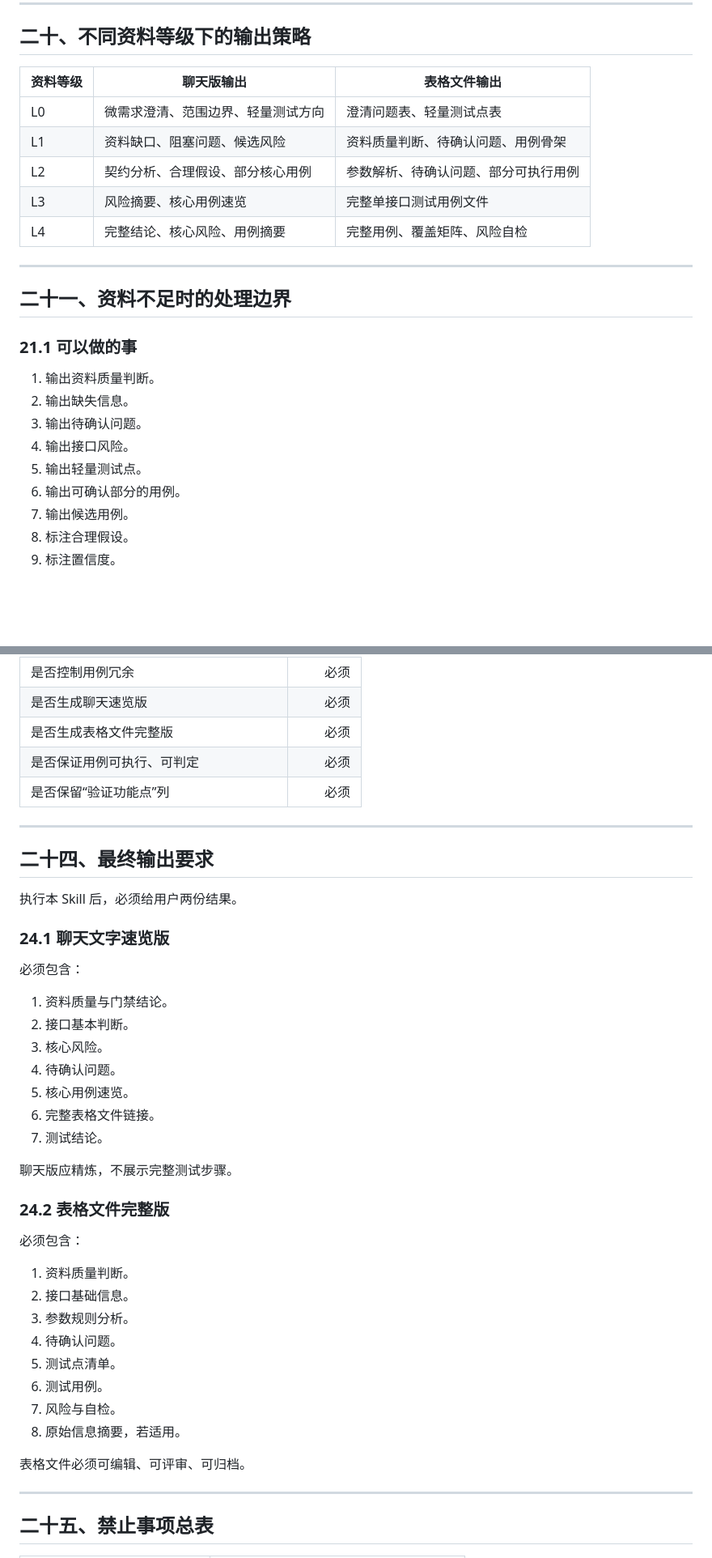
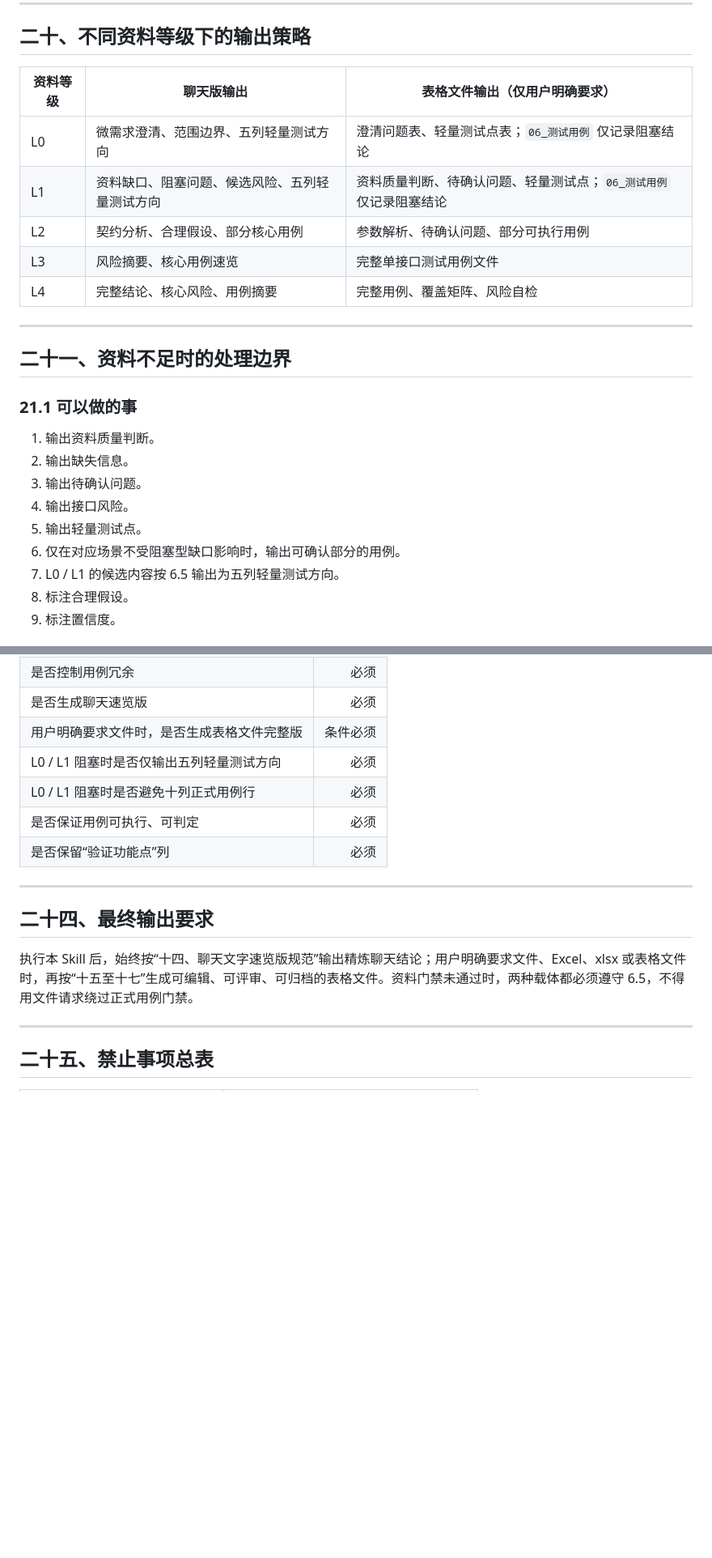
Before and after one commit to Saitamasans/testing-skills, a Markdown page: 单接口用例生成与对齐_完整版Skill_v0.3.md, 2 parts joined by grey strips. Shown at 81% size. Drawn GitHub-style; blank space fills up the shorter version.

Commit message:
refactor: optimize full single-api skill

```diff
--- a/单接口用例生成与对齐_完整版Skill_v0.3.md
+++ b/单接口用例生成与对齐_完整版Skill_v0.3.md
@@ -659,13 +688,13 @@
 
 ## 二十、不同资料等级下的输出策略
 
-| 资料等级 | 聊天版输出             | 表格文件输出             |
-| ---- | ----------------- | ------------------ |
-| L0   | 微需求澄清、范围边界、轻量测试方向 | 澄清问题表、轻量测试点表       |
-| L1   | 资料缺口、阻塞问题、候选风险    | 资料质量判断、待确认问题、用例骨架  |
-| L2   | 契约分析、合理假设、部分核心用例  | 参数解析、待确认问题、部分可执行用例 |
-| L3   | 风险摘要、核心用例速览       | 完整单接口测试用例文件        |
-| L4   | 完整结论、核心风险、用例摘要    | 完整用例、覆盖矩阵、风险自检     |
+| 资料等级 | 聊天版输出                         | 表格文件输出（仅用户明确要求）                         |
+| ---- | ----------------------------- | ---------------------------------------- |
+| L0   | 微需求澄清、范围边界、五列轻量测试方向          | 澄清问题表、轻量测试点表；`06_测试用例` 仅记录阻塞结论       |
+| L1   | 资料缺口、阻塞问题、候选风险、五列轻量测试方向      | 资料质量判断、待确认问题、轻量测试点；`06_测试用例` 仅记录阻塞结论 |
+| L2   | 契约分析、合理假设、部分核心用例              | 参数解析、待确认问题、部分可执行用例                     |
+| L3   | 风险摘要、核心用例速览                   | 完整单接口测试用例文件                            |
+| L4   | 完整结论、核心风险、用例摘要                | 完整用例、覆盖矩阵、风险自检                         |
 
 ---
 
@@ -678,8 +707,8 @@
 3. 输出待确认问题。
 4. 输出接口风险。
 5. 输出轻量测试点。
-6. 输出可确认部分的用例。
-7. 输出候选用例。
+6. 仅在对应场景不受阻塞型缺口影响时，输出可确认部分的用例。
+7. L0 / L1 的候选内容按 6.5 输出为五列轻量测试方向。
 8. 标注合理假设。
 9. 标注置信度。
 
@@ -728,7 +756,9 @@
 | 是否识别并发风险            |   必须 |
 | 是否控制用例冗余            |   必须 |
 | 是否生成聊天速览版           |   必须 |
-| 是否生成表格文件完整版         |   必须 |
+| 用户明确要求文件时，是否生成表格文件完整版 |   条件必须 |
+| L0 / L1 阻塞时是否仅输出五列轻量测试方向 |   必须 |
+| L0 / L1 阻塞时是否避免十列正式用例行 |   必须 |
 | 是否保证用例可执行、可判定       |   必须 |
 | 是否保留“验证功能点”列        |   必须 |
 
@@ -736,36 +766,7 @@
 
 ## 二十四、最终输出要求
 
-执行本 Skill 后，必须给用户两份结果。
-
-### 24.1 聊天文字速览版
-
-必须包含：
-
-1. 资料质量与门禁结论。
-2. 接口基本判断。
-3. 核心风险。
-4. 待确认问题。
-5. 核心用例速览。
-6. 完整表格文件链接。
-7. 测试结论。
-
-聊天版应精炼，不展示完整测试步骤。
-
-### 24.2 表格文件完整版
-
-必须包含：
-
-1. 资料质量判断。
-2. 接口基础信息。
-3. 参数规则分析。
-4. 待确认问题。
-5. 测试点清单。
-6. 测试用例。
-7. 风险与自检。
-8. 原始信息摘要，若适用。
-
-表格文件必须可编辑、可评审、可归档。
+执行本 Skill 后，始终按“十四、聊天文字速览版规范”输出精炼聊天结论；用户明确要求文件、Excel、xlsx 或表格文件时，再按“十五至十七”生成可编辑、可评审、可归档的表格文件。资料门禁未通过时，两种载体都必须遵守 6.5，不得用文件请求绕过正式用例门禁。
 
 ---
 
```
Also changed, not shown: other parts of 单接口用例生成与对齐_完整版Skill_v0.3.md (+69 -41 lines).
